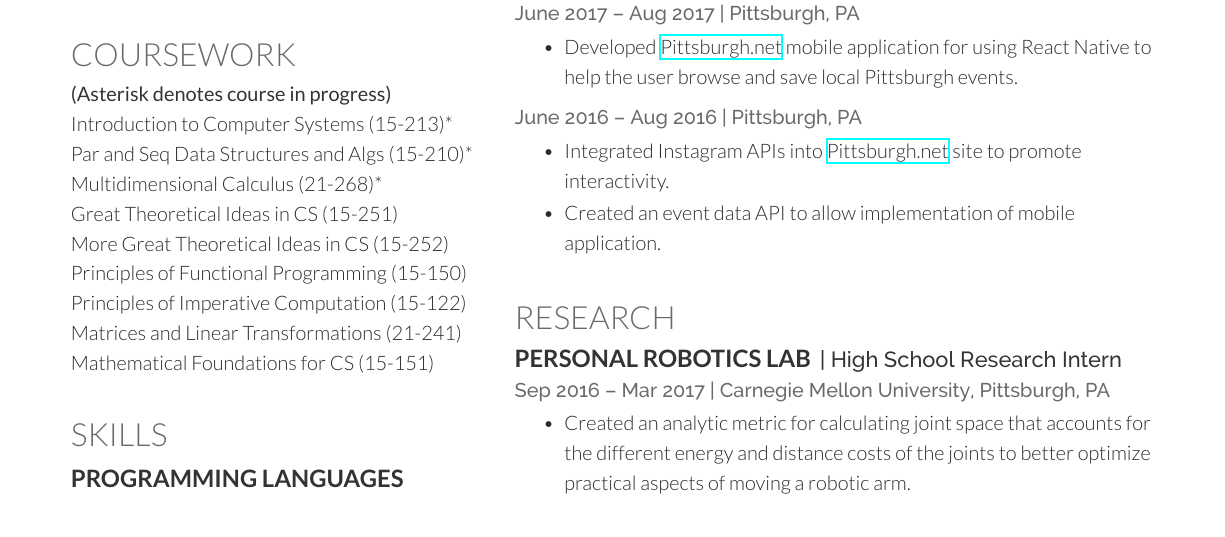
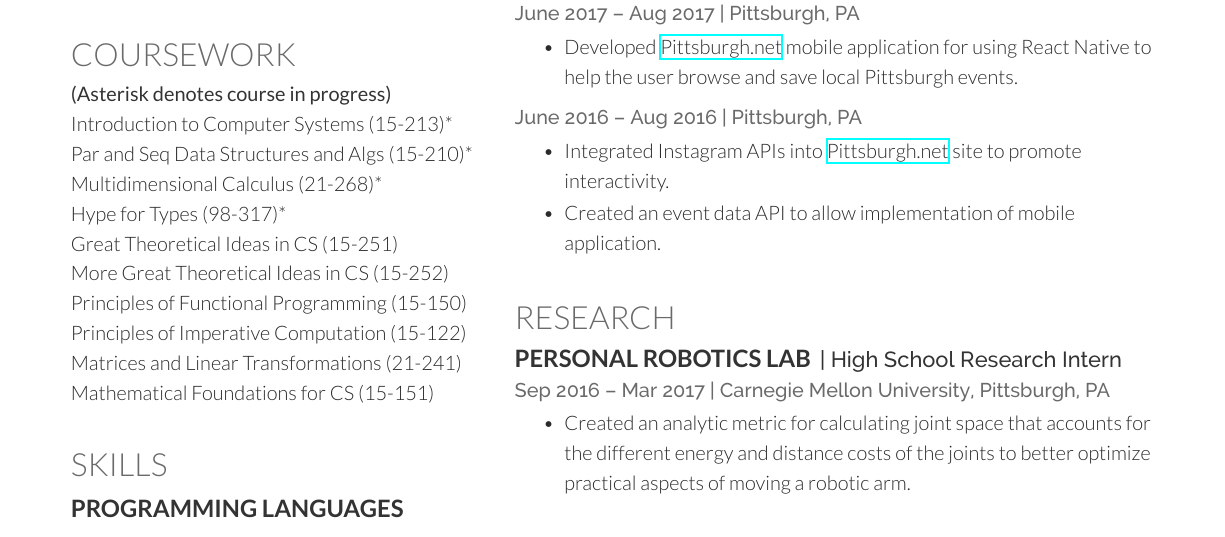
Before and after one commit to crcmowry/resume, a LaTeX CV (resume.tex): part of the page, cut so that both start at the same text. Compiled offline with XeLaTeX.

Commit message:
Added hype for types to courses

```diff
--- a/resume.tex
+++ b/resume.tex
@@ -105,6 +105,7 @@ LinkedIn:// \href{https://www.linkedin.com/in/crcmowry}{\custombold{crcmowry}} |
 Introduction to Computer Systems (15-213)* \\
 Par and Seq Data Structures and Algs (15-210)* \\
 Multidimensional Calculus (21-268)* \\
+Hype for Types (98-317)* \\
 
 Great Theoretical Ideas in CS (15-251) \\
 More Great Theoretical Ideas in CS (15-252) \\
```
